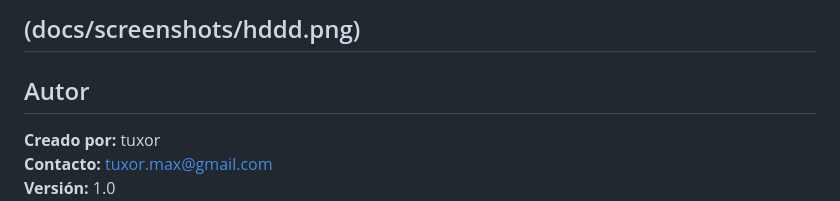
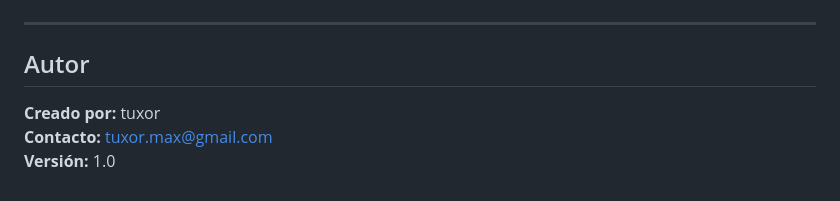
Before and after one commit to tuxormax/pcinfo, a Markdown page: README.md, the part around one of its changes. GitHub-like rendering.

```diff
--- a/README.md
+++ b/README.md
@@ -17,5 +18,4 @@
 
-(docs/screenshots/hddd.png)
 ---
 
 ## Autor
```
Also changed, not shown: other parts of README.md (+2 -1 lines).
